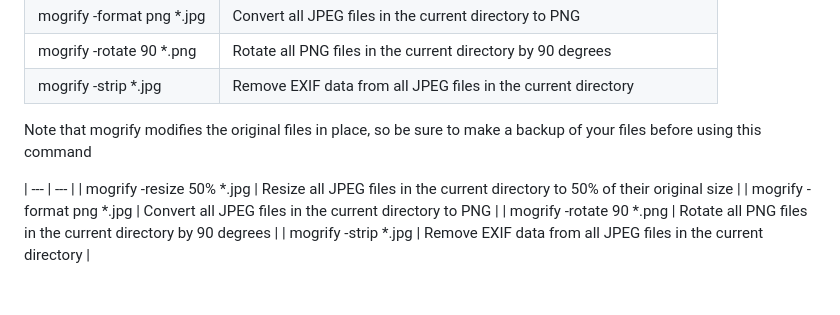
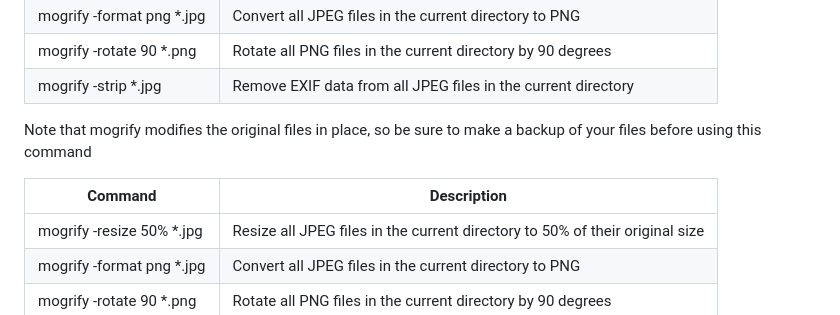
Before and after one commit to zvevqx/f_ctb1, a Markdown page: pages/cli-mediatools.md, the part around the change. Rendered like a GitHub page; blank space fills up the shorter version.

Commit message:
ffmpeg imgmagk update

```diff
--- a/pages/cli-mediatools.md
+++ b/pages/cli-mediatools.md
@@ -68,6 +68,7 @@ ImageMagick's `mogrify` command allows you to process multiple images in a direc
 
 Note that mogrify modifies the original files in place, so be sure to make a backup of your files before using this command
 
+| Command | Description|
 | --- | --- |
 | mogrify -resize 50% *.jpg | Resize all JPEG files in the current directory to 50% of their original size |
 | mogrify -format png *.jpg | Convert all JPEG files in the current directory to PNG |
```
